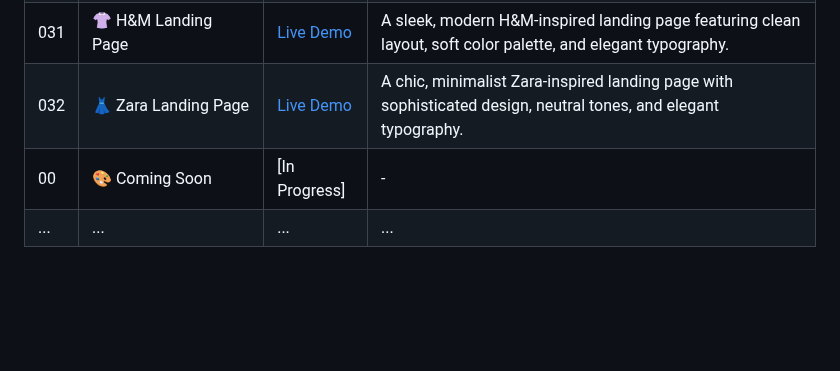
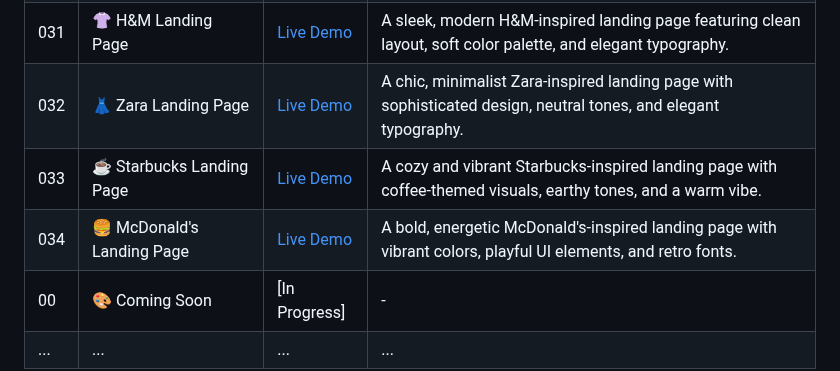
Before and after one commit to MohitXCode/30Days60Projects-HTML-CSS, a Markdown page: README.md, the part around the change. Drawn GitHub-style; blank space fills up the shorter version.

```diff
--- a/README.md
+++ b/README.md
@@ -73,6 +73,8 @@ Explore each project individually and view live demos to see them in action:
 | 030 | 🏎️ Hot Wheels Landing Page | [Live Demo](------)   |  A high-speed Hot Wheels-inspired landing page with racing elements, vibrant colors, and sleek layout. |
 | 031 | 👚 H&M Landing Page  | [Live Demo](------) | A sleek, modern H&M-inspired landing page featuring clean layout, soft color palette, and elegant typography. |
 | 032 | 👗 Zara Landing Page | [Live Demo](------)   |  A chic, minimalist Zara-inspired landing page with sophisticated design, neutral tones, and elegant typography. |
+| 033 | ☕ Starbucks Landing Page  | [Live Demo](------) | A cozy and vibrant Starbucks-inspired landing page with coffee-themed visuals, earthy tones, and a warm vibe. |
+| 034 | 🍔 McDonald's Landing Page | [Live Demo](------)   |  A bold, energetic McDonald's-inspired landing page with vibrant colors, playful UI elements, and retro fonts. |
 | 00 | 🎨 Coming Soon | [In Progress] | - |
 | ... | ... | ... | ... |
 
```
